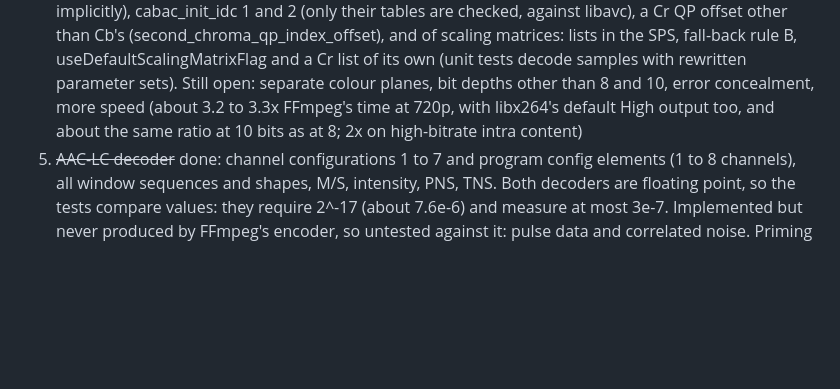
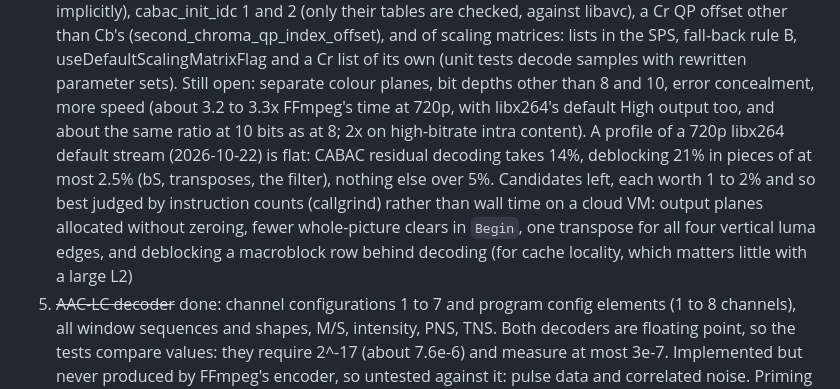
Before and after one commit to bisforboman/ManagedCodecs, a Markdown page: README.md, the part around the change. Rendered like a GitHub page; blank space fills up the shorter version.

Commit message:
Docs: remaining H.264 speed candidates, callgrind for small changes
Co-Authored-By: Claude Opus 5.5 <noreply@anthropic.com>
Claude-Session: https://claude.ai/code/session_01E6EPjMZYXjX4VDPeTk7vCx

```diff
--- a/README.md
+++ b/README.md
@@ -232,7 +232,13 @@ what the two commands above include and are not comparable with FFmpeg's `bench:
    SPS, fall-back rule B, useDefaultScalingMatrixFlag and a Cr list of its own (unit tests decode
    samples with rewritten parameter sets). Still open: separate colour planes, bit depths other than 8 and 10,
    error concealment, more speed (about 3.2 to 3.3x FFmpeg's time at 720p, with
-   libx264's default High output too, and about the same ratio at 10 bits as at 8; 2x on high-bitrate intra content)
+   libx264's default High output too, and about the same ratio at 10 bits as at 8; 2x on high-bitrate intra content). A profile of a
+   720p libx264 default stream (2026-10-22) is flat: CABAC residual decoding takes 14%, deblocking 21%
+   in pieces of at most 2.5% (bS, transposes, the filter), nothing else over 5%. Candidates left, each
+   worth 1 to 2% and so best judged by instruction counts (callgrind) rather than wall time on a
+   cloud VM: output planes allocated without zeroing, fewer whole-picture clears in `Begin`, one
+   transpose for all four vertical luma edges, and deblocking a macroblock row behind decoding
+   (for cache locality, which matters little with a large L2)
 5. ~~AAC-LC decoder~~ done: channel configurations 1 to 7 and program config elements (1 to 8
    channels), all window sequences and shapes, M/S, intensity, PNS, TNS. Both decoders are floating
    point, so the tests compare values: they require 2^-17 (about 7.6e-6) and measure at most 3e-7.
```
Also changed, not shown: CLAUDE.md (+3 -0 lines).
